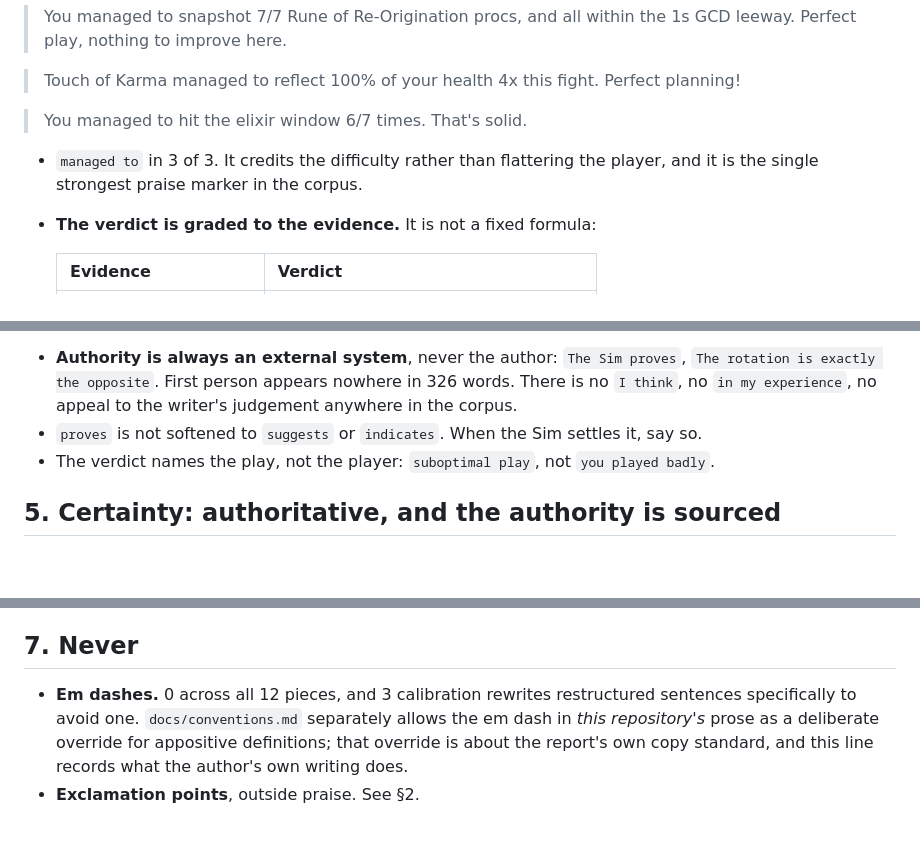
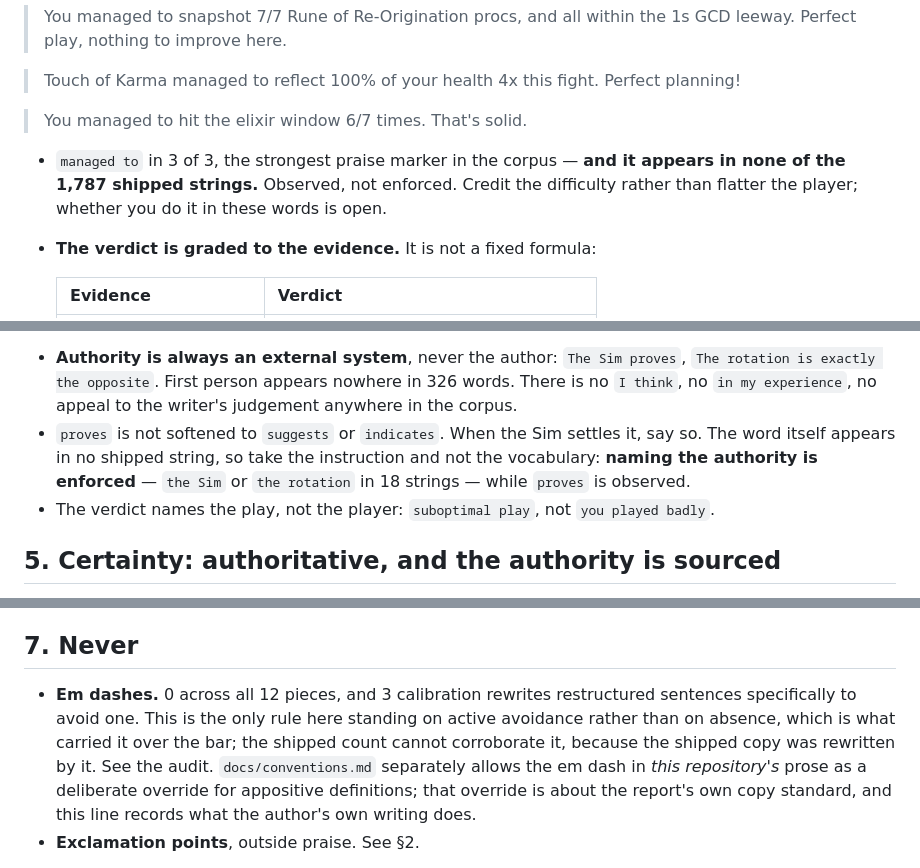
Before and after one commit to 1337LutZ/windwalker-analyzer, a Markdown page: docs/report-register.md, 3 parts joined by grey strips. GitHub-like rendering; blank space fills up the shorter version.

```diff
--- a/docs/report-register.md
+++ b/docs/report-register.md
@@ -90,8 +125,9 @@ closes on a short verdict graded to that evidence, and offers no fix at all.**
 
 > You managed to hit the elixir window 6/7 times. That's solid.
 
-- `managed to` in 3 of 3. It credits the difficulty rather than flattering the player, and it is the
-  single strongest praise marker in the corpus.
+- `managed to` in 3 of 3, the strongest praise marker in the corpus — **and it appears in none of the
+  1,787 shipped strings.** Observed, not enforced. Credit the difficulty rather than flatter the
+  player; whether you do it in these words is open.
 - **The verdict is graded to the evidence.** It is not a fixed formula:
 
   | Evidence                 | Verdict                                  |
@@ -167,7 +207,9 @@ player did; argument leads with the rule and measures the player against it.**
 - **Authority is always an external system**, never the author: `The Sim proves`, `The rotation is
 exactly the opposite`. First person appears nowhere in 326 words. There is no `I think`, no `in my
 experience`, no appeal to the writer's judgement anywhere in the corpus.
-- `proves` is not softened to `suggests` or `indicates`. When the Sim settles it, say so.
+- `proves` is not softened to `suggests` or `indicates`. When the Sim settles it, say so. The word
+  itself appears in no shipped string, so take the instruction and not the vocabulary: **naming the
+  authority is enforced** — `the Sim` or `the rotation` in 18 strings — while `proves` is observed.
 - The verdict names the play, not the player: `suboptimal play`, not `you played badly`.
 
 ## 5. Certainty: authoritative, and the authority is sourced
@@ -239,7 +282,9 @@ worth defending.
 ## 7. Never
 
 - **Em dashes.** 0 across all 12 pieces, and 3 calibration rewrites restructured sentences
-  specifically to avoid one. `docs/conventions.md` separately allows the em dash in _this
+  specifically to avoid one. This is the only rule here standing on active avoidance rather than on
+  absence, which is what carried it over the bar; the shipped count cannot corroborate it, because
+  the shipped copy was rewritten by it. See the audit. `docs/conventions.md` separately allows the em dash in _this
   repository's_ prose as a deliberate override for appositive definitions; that override is about
   the report's own copy standard, and this line records what the author's own writing does.
 - **Exclamation points**, outside praise. See §2.
```
Also changed, not shown: other parts of docs/report-register.md (+59 -19 lines), docs/conventions.md (+2 -2 lines).
